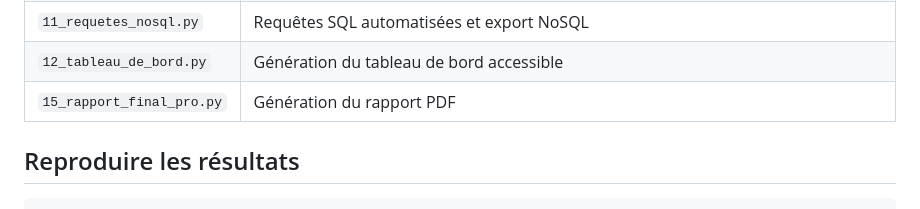
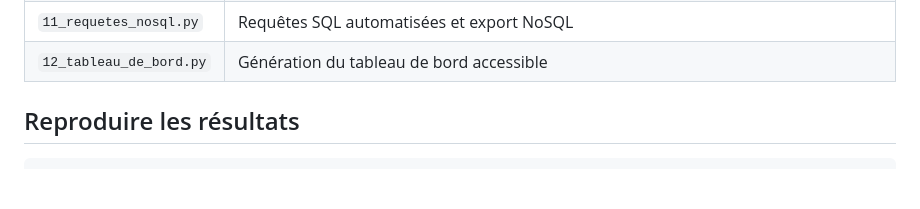
Before and after one commit to mindhunter22/mspr-bloc3-elexxion, a Markdown page: README.md, the part around the change. Drawn GitHub-style; blank space fills up the shorter version.

```diff
--- a/README.md
+++ b/README.md
@@ -55,7 +55,7 @@
 | `10_typologie.py` | Typologie des communes (k-means, score de silhouette) |
 | `11_requetes_nosql.py` | Requêtes SQL automatisées et export NoSQL |
 | `12_tableau_de_bord.py` | Génération du tableau de bord accessible |
-| `15_rapport_final_pro.py` | Génération du rapport PDF |
+
 
 ## Reproduire les résultats
 
```
